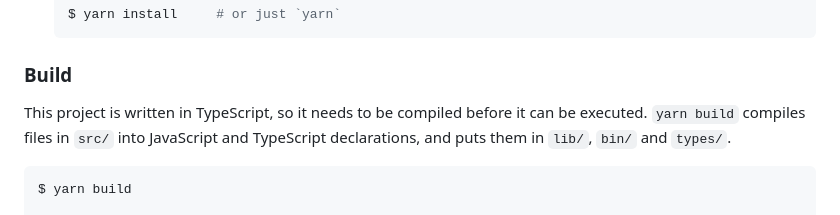
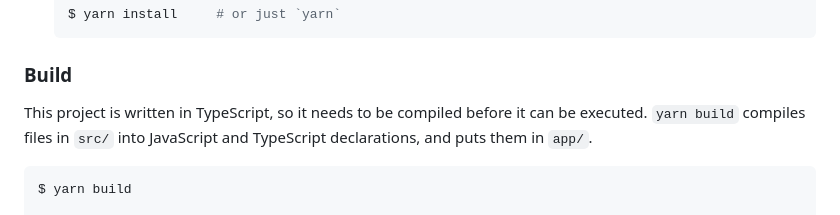
Before and after one commit to lvcabral/brs-fiddle, a Markdown page: README.md, the part around the change. Rendered like a GitHub page.

````diff
--- a/README.md
+++ b/README.md
@@ -47,7 +47,7 @@ $ npm install -g yarn
 
 ### Build
 
-This project is written in TypeScript, so it needs to be compiled before it can be executed. `yarn build` compiles files in `src/` into JavaScript and TypeScript declarations, and puts them in `lib/`, `bin/` and `types/`.
+This project is written in TypeScript, so it needs to be compiled before it can be executed. `yarn build` compiles files in `src/` into JavaScript and TypeScript declarations, and puts them in `app/`.
 
 ```shell
 $ yarn build
````
